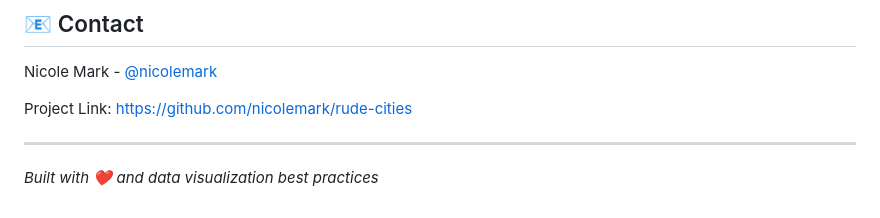
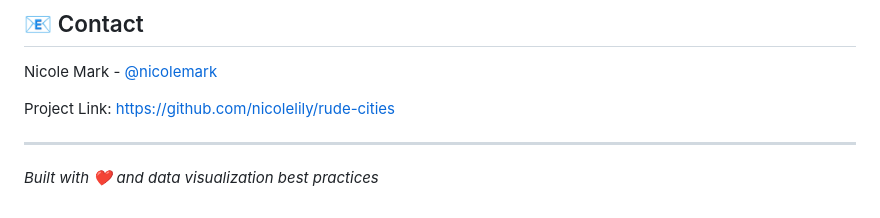
Before and after one commit to nicolelily/rude-cities, a Markdown page: README.md, the part around the change. Rendered like a GitHub page.

```diff
--- a/README.md
+++ b/README.md
@@ -125,7 +125,7 @@ Contributions, issues, and feature requests are welcome! Feel free to check the
 
 Nicole Mark - [@nicolemark](https://github.com/nicolemark)
 
-Project Link: [https://github.com/nicolemark/rude-cities](https://github.com/nicolemark/rude-cities)
+Project Link: [https://github.com/nicolelily/rude-cities](https://github.com/nicolelily/rude-cities)
 
 ---
 
```
